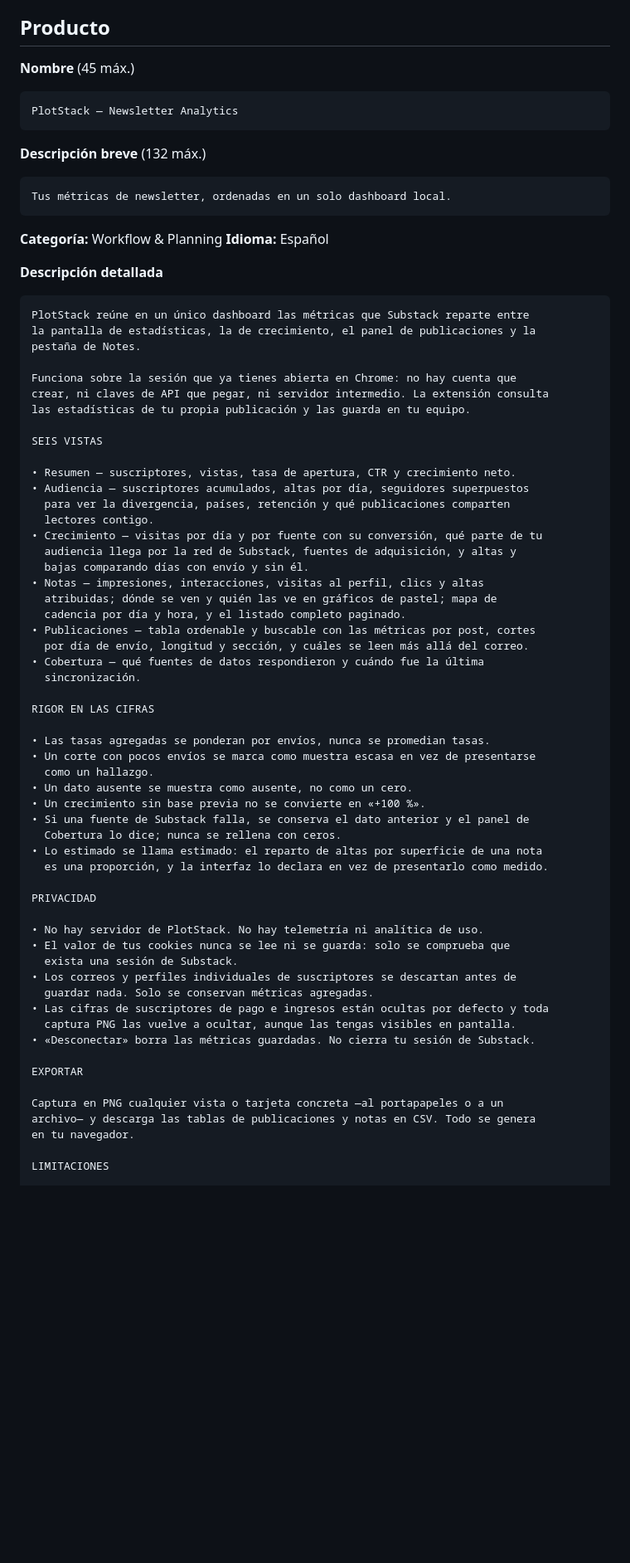
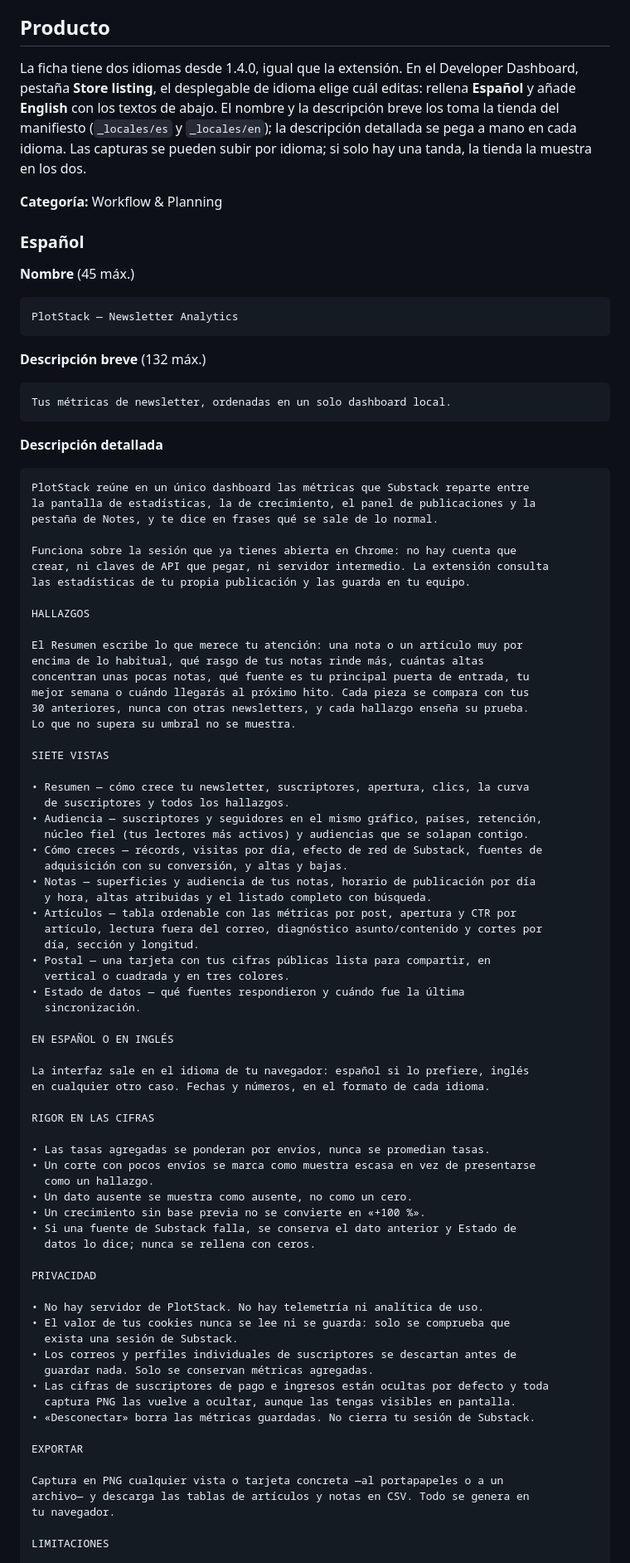
Before and after one commit to sotoplatero/plotstack, a Markdown page: docs/store/chrome-web-store.md, the part around one of its changes. Shown at 83% size. GitHub-like rendering; blank space fills up the shorter version.

````diff
--- a/docs/store/chrome-web-store.md
+++ b/docs/store/chrome-web-store.md
@@ -28,6 +28,18 @@ Requisitos de cuenta, una sola vez:
 
 ## Producto
 
+La ficha tiene dos idiomas desde 1.4.0, igual que la extensión. En el
+Developer Dashboard, pestaña **Store listing**, el desplegable de idioma elige
+cuál editas: rellena **Español** y añade **English** con los textos de abajo.
+El nombre y la descripción breve los toma la tienda del manifiesto
+(`_locales/es` y `_locales/en`); la descripción detallada se pega a mano en
+cada idioma. Las capturas se pueden subir por idioma; si solo hay una tanda, la
+tienda la muestra en los dos.
+
+**Categoría:** Workflow & Planning
+
+### Español
+
 **Nombre** (45 máx.)
 
 ```
@@ -40,36 +52,48 @@ PlotStack — Newsletter Analytics
 Tus métricas de newsletter, ordenadas en un solo dashboard local.
 ```
 
-**Categoría:** Workflow & Planning
-**Idioma:** Español
-
 **Descripción detallada**
 
 ```
 PlotStack reúne en un único dashboard las métricas que Substack reparte entre
 la pantalla de estadísticas, la de crecimiento, el panel de publicaciones y la
-pestaña de Notes.
+pestaña de Notes, y te dice en frases qué se sale de lo normal.
 
 Funciona sobre la sesión que ya tienes abierta en Chrome: no hay cuenta que
 crear, ni claves de API que pegar, ni servidor intermedio. La extensión consulta
 las estadísticas de tu propia publicación y las guarda en tu equipo.
 
-SEIS VISTAS
+HALLAZGOS
 
-• Resumen — suscriptores, vistas, tasa de apertura, CTR y crecimiento neto.
-• Audiencia — suscriptores acumulados, altas por día, seguidores superpuestos
-  para ver la divergencia, países, retención y qué publicaciones comparten
-  lectores contigo.
-• Crecimiento — visitas por día y por fuente con su conversión, qué parte de tu
-  audiencia llega por la red de Substack, fuentes de adquisición, y altas y
-  bajas comparando días con envío y sin él.
-• Notas — impresiones, interacciones, visitas al perfil, clics y altas
-  atribuidas; dónde se ven y quién las ve en gráficos de pastel; mapa de
-  cadencia por día y hora, y el listado completo paginado.
-• Publicaciones — tabla ordenable y buscable con las métricas por post, cortes
-  por día de envío, longitud y sección, y cuáles se leen más allá del correo.
-• Cobertura — qué fuentes de datos respondieron y cuándo fue la última
+El Resumen escribe lo que merece tu atención: una nota o un artículo muy por
+encima de lo habitual, qué rasgo de tus notas rinde más, cuántas altas
+concentran unas pocas notas, qué fuente es tu principal puerta de entrada, tu
+mejor semana o cuándo llegarás al próximo hito. Cada pieza se compara con tus
+30 anteriores, nunca con otras newsletters, y cada hallazgo enseña su prueba.
+Lo que no supera su umbral no se muestra.
+
+SIETE VISTAS
+
+• Resumen — cómo crece tu newsletter, suscriptores, apertura, clics, la curva
+  de suscriptores y todos los hallazgos.
+• Audiencia — suscriptores y seguidores en el mismo gráfico, países, retención,
+  núcleo fiel (tus lectores más activos) y audiencias que se solapan contigo.
+• Cómo creces — récords, visitas por día, efecto de red de Substack, fuentes de
+  adquisición con su conversión, y altas y bajas.
+• Notas — superficies y audiencia de tus notas, horario de publicación por día
+  y hora, altas atribuidas y el listado completo con búsqueda.
+• Artículos — tabla ordenable con las métricas por post, apertura y CTR por
+  artículo, lectura fuera del correo, diagnóstico asunto/contenido y cortes por
+  día, sección y longitud.
+• Postal — una tarjeta con tus cifras públicas lista para compartir, en
+  vertical o cuadrada y en tres colores.
+• Estado de datos — qué fuentes respondieron y cuándo fue la última
   sincronización.
+
+EN ESPAÑOL O EN INGLÉS
+
+La interfaz sale en el idioma de tu navegador: español si lo prefiere, inglés
+en cualquier otro caso. Fechas y números, en el formato de cada idioma.
 
 RIGOR EN LAS CIFRAS
 
@@ -78,10 +102,8 @@ RIGOR EN LAS CIFRAS
   como un hallazgo.
 • Un dato ausente se muestra como ausente, no como un cero.
 • Un crecimiento sin base previa no se convierte en «+100 %».
-• Si una fuente de Substack falla, se conserva el dato anterior y el panel de
-  Cobertura lo dice; nunca se rellena con ceros.
-• Lo estimado se llama estimado: el reparto de altas por superficie de una nota
-  es una proporción, y la interfaz lo declara en vez de presentarlo como medido.
+• Si una fuente de Substack falla, se conserva el dato anterior y Estado de
+  datos lo dice; nunca se rellena con ceros.
 
 PRIVACIDAD
 
@@ -97,8 +119,8 @@ PRIVACIDAD
 EXPORTAR
 
 Captura en PNG cualquier vista o tarjeta concreta —al portapapeles o a un
-archivo— y descarga las tablas de publicaciones y notas en CSV. Todo se genera
-en tu navegador.
+archivo— y descarga las tablas de artículos y notas en CSV. Todo se genera en
+tu navegador.
 
 LIMITACIONES
 
````
Also changed, not shown: other parts of docs/store/chrome-web-store.md (+101 -1 lines).
